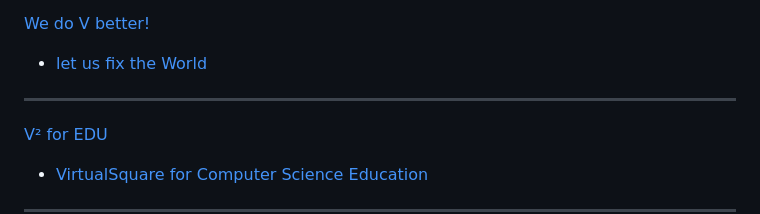
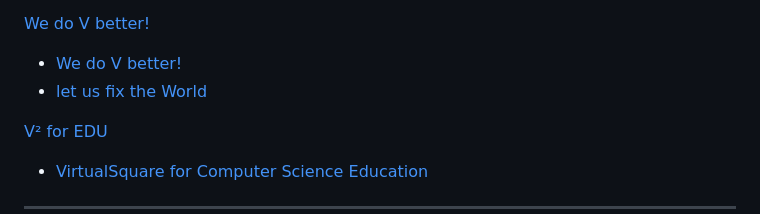
Before and after one commit to virtualsquare/virtualsquare.github.io, a Markdown page: navigation.md, the part around the change. Rendered like a GitHub page.

```diff
--- a/navigation.md
+++ b/navigation.md
@@ -81,8 +81,8 @@
 
 [We do V better!]()
 
-  * [let us fix the World](vbetter/intro.md)
-  - - - -
+  * [We do V better!](vbetter/intro.md)
+  * [let us fix the World](vbetter/fix.md)
 
 [V² for EDU]()
 
```
Also changed, not shown: tutorials/vde_slirp.md (+26 -5 lines), vbetter/atidiosyncrasies.md (added, +40 -0 lines), vbetter/fix.md (added, +21 -0 lines), vbetter/intro.md (+21 -27 lines), tutorials/pictures/vde_vdens_slirp.png (added).
